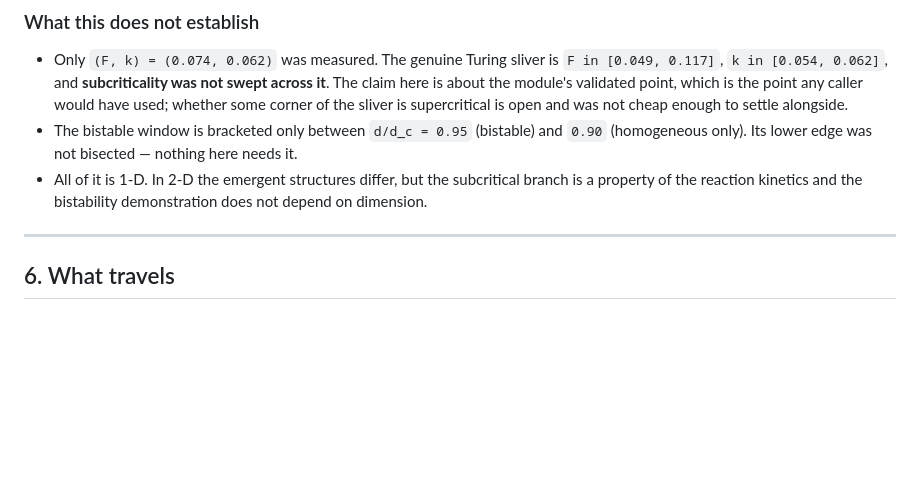
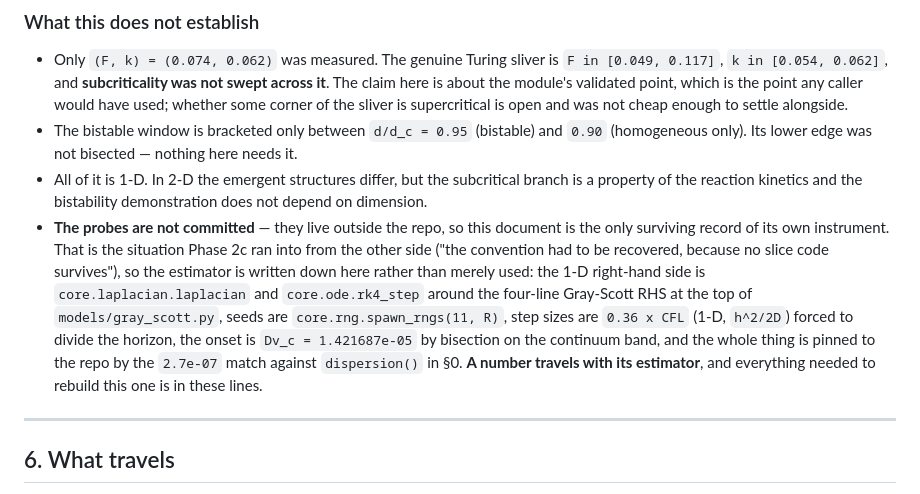
Before and after one commit to BoykoNeov/biological-sandbox, a Markdown page: docs/plans/phase2c-gray-scott-selection-measurement.md, the part around the change. GitHub-like rendering; blank space fills up the shorter version.

Commit message:
docs(2c): write the estimator down, since the probes are not committed
The measurement document records numbers whose instrument lives outside
the repo, which is the trap 2c hit from the other side when no slice
code survived and the convention had to be recovered from recorded
tables. So §5 now states the estimator rather than only its outputs:
the 1-D RHS, the seeds, the step-size rule, the bisected onset, and the
2.7e-07 calibration against dispersion() that pins the whole thing to
the repo.

Suite: 929 passed, 12 skipped in 306.13 s at -n 6 - one more test than
the recorded 928 and the same skip count. No same-session baseline was
taken and one test does not warrant one, so the total is reported and
not attributed: three runs of essentially the same suite read
344/441/228 s in a single session and this sits inside that spread.

Co-Authored-By: Claude Opus 5 (1M context) <noreply@anthropic.com>
Claude-Session: https://claude.ai/code/session_01S9B9PTi6YLPECpohyc7J94

```diff
--- a/docs/plans/phase2c-gray-scott-selection-measurement.md
+++ b/docs/plans/phase2c-gray-scott-selection-measurement.md
@@ -283,6 +283,17 @@ Consequences, all of them "nothing to build":
 * All of it is 1-D. In 2-D the emergent structures differ, but the subcritical branch
   is a property of the reaction kinetics and the bistability demonstration does not
   depend on dimension.
+* **The probes are not committed** — they live outside the repo, so this document is
+  the only surviving record of its own instrument. That is the situation Phase 2c ran
+  into from the other side ("the convention had to be recovered, because no slice code
+  survives"), so the estimator is written down here rather than merely used: the 1-D
+  right-hand side is `core.laplacian.laplacian` and `core.ode.rk4_step` around the
+  four-line Gray-Scott RHS at the top of `models/gray_scott.py`, seeds are
+  `core.rng.spawn_rngs(11, R)`, step sizes are `0.36 x CFL` (1-D, `h^2/2D`) forced to
+  divide the horizon, the onset is `Dv_c = 1.421687e-05` by bisection on the continuum
+  band, and the whole thing is pinned to the repo by the `2.7e-07` match against
+  `dispersion()` in §0. **A number travels with its estimator**, and everything needed
+  to rebuild this one is in these lines.
 
 ---
 
```
Also changed, not shown: CLAUDE.md (+3 -2 lines).
